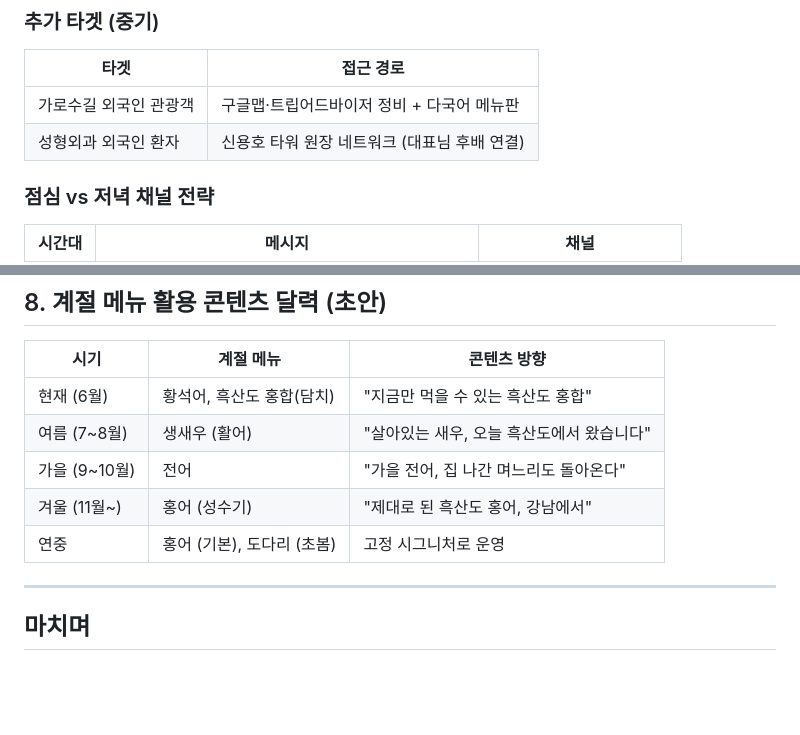
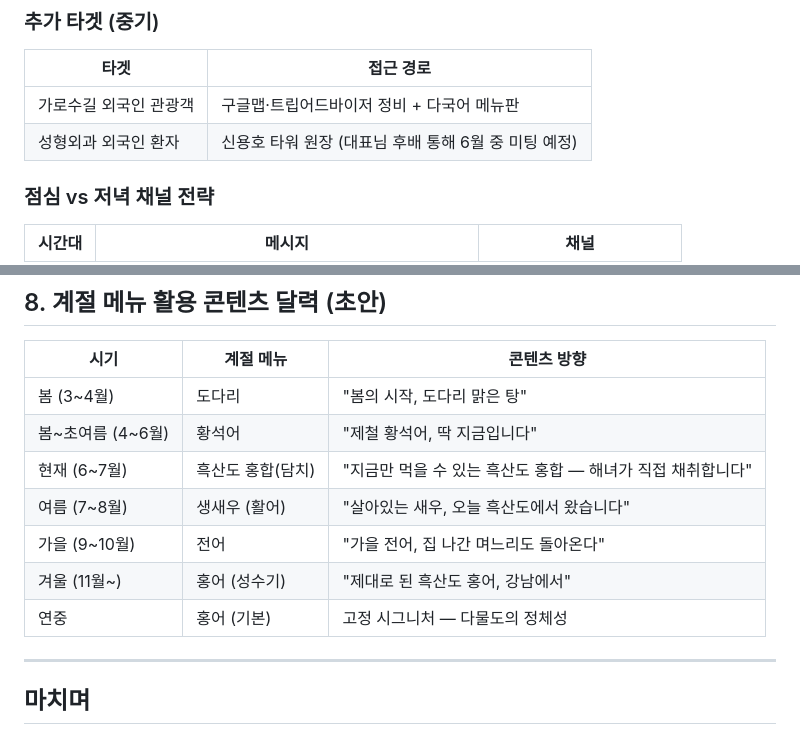
Before and after one commit to pyutyubeu88-commits/-, a Markdown page: clients/다물도신사점/1회차_미팅_결과보고서.md, 2 parts joined by grey strips. Rendered like a GitHub page; blank space fills up the shorter version.

Commit message:
fix: 1회차 미팅 결과보고서 검토 후 표현 수정
우규: "야외 불법 테이블" → "야외 테이블 (인허가 검토 필요)",
     단톡방 생성 기한 날짜 명시 (6월 12일).
다물도: 도다리 계절 항목 분리 (봄 3~4월), 홍합 현재 시즌 강조,
       신용호 타워 원장 미팅 "예정"으로 정확히 기재.

https://claude.ai/code/session_01UB2o728d4HgoX7rrxeiX5c

```diff
--- a/clients/다물도신사점/1회차_미팅_결과보고서.md
+++ b/clients/다물도신사점/1회차_미팅_결과보고서.md
@@ -201,7 +201,7 @@
 | 타겟 | 접근 경로 |
 |------|---------|
 | 가로수길 외국인 관광객 | 구글맵·트립어드바이저 정비 + 다국어 메뉴판 |
-| 성형외과 외국인 환자 | 신용호 타워 원장 네트워크 (대표님 후배 연결) |
+| 성형외과 외국인 환자 | 신용호 타워 원장 (대표님 후배 통해 6월 중 미팅 예정) |
 
 ### 점심 vs 저녁 채널 전략
 
@@ -216,11 +216,13 @@
 
 | 시기 | 계절 메뉴 | 콘텐츠 방향 |
 |------|----------|-----------|
-| 현재 (6월) | 황석어, 흑산도 홍합(담치) | "지금만 먹을 수 있는 흑산도 홍합" |
+| 봄 (3~4월) | 도다리 | "봄의 시작, 도다리 맑은 탕" |
+| 봄~초여름 (4~6월) | 황석어 | "제철 황석어, 딱 지금입니다" |
+| 현재 (6~7월) | 흑산도 홍합(담치) | "지금만 먹을 수 있는 흑산도 홍합 — 해녀가 직접 채취합니다" |
 | 여름 (7~8월) | 생새우 (활어) | "살아있는 새우, 오늘 흑산도에서 왔습니다" |
 | 가을 (9~10월) | 전어 | "가을 전어, 집 나간 며느리도 돌아온다" |
 | 겨울 (11월~) | 홍어 (성수기) | "제대로 된 흑산도 홍어, 강남에서" |
-| 연중 | 홍어 (기본), 도다리 (초봄) | 고정 시그니처로 운영 |
+| 연중 | 홍어 (기본) | 고정 시그니처 — 다물도의 정체성 |
 
 ---
 
```
Also changed, not shown: clients/우규역삼점/1회차_미팅_결과보고서.md (+2 -2 lines).
